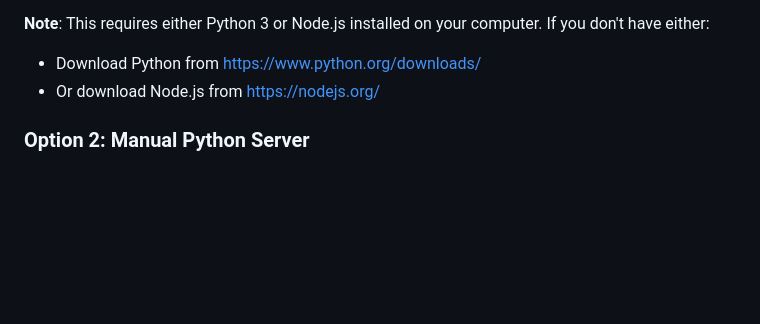
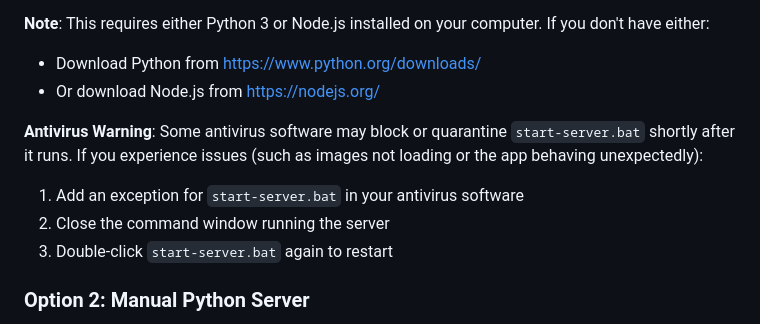
Before and after one commit to WarBuck-Dev/Project-Judy, a Markdown page: README.md, the part around the change. GitHub-like rendering; blank space fills up the shorter version.

```diff
--- a/README.md
+++ b/README.md
@@ -15,6 +15,11 @@ A web-based tactical air intercept control training application designed for mil
 **Note**: This requires either Python 3 or Node.js installed on your computer. If you don't have either:
 - Download Python from https://www.python.org/downloads/
 - Or download Node.js from https://nodejs.org/
+
+**Antivirus Warning**: Some antivirus software may block or quarantine `start-server.bat` shortly after it runs. If you experience issues (such as images not loading or the app behaving unexpectedly):
+1. Add an exception for `start-server.bat` in your antivirus software
+2. Close the command window running the server
+3. Double-click `start-server.bat` again to restart
 
 ### Option 2: Manual Python Server
 
```
Also changed, not shown: AIC-SIMULATOR-DOCUMENTATION.md (+6 -0 lines).
